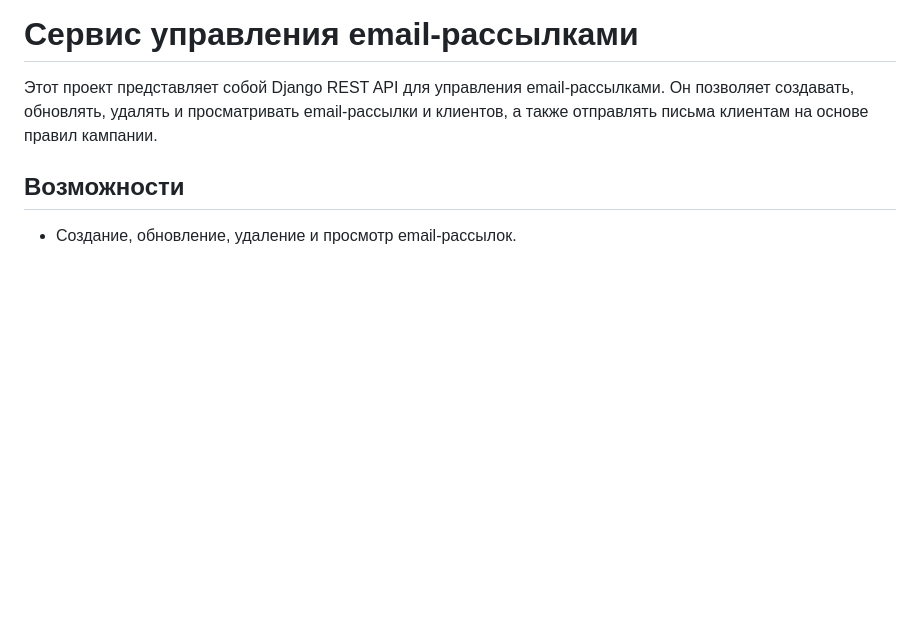
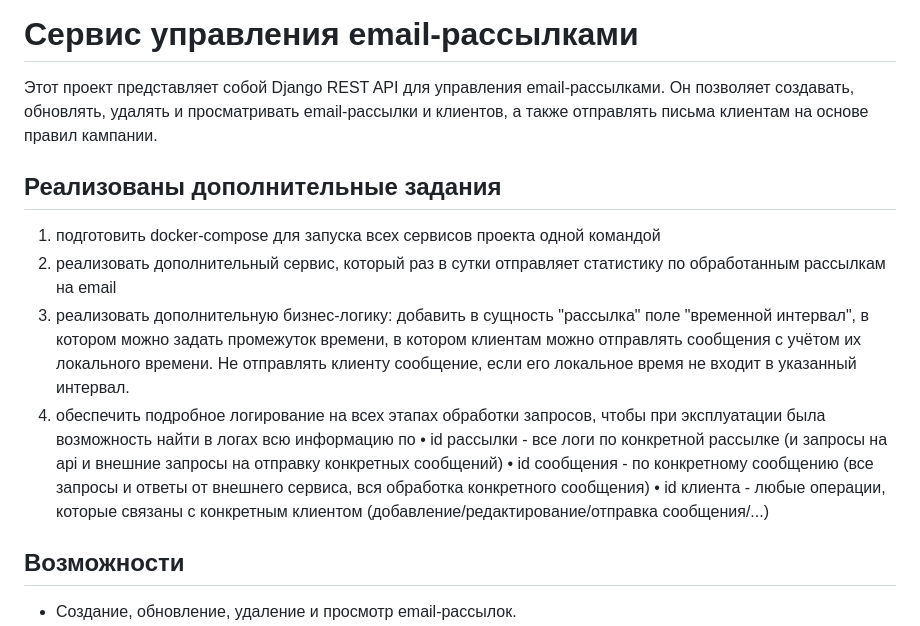
Before and after one commit to EsenbekM/Email-Campaign, a Markdown page: README.md, the part around the change. GitHub-like rendering; blank space fills up the shorter version.

```diff
--- a/README.md
+++ b/README.md
@@ -1,6 +1,16 @@
 # Сервис управления email-рассылками
 
 Этот проект представляет собой Django REST API для управления email-рассылками. Он позволяет создавать, обновлять, удалять и просматривать email-рассылки и клиентов, а также отправлять письма клиентам на основе правил кампании.
+
+## Реализованы дополнительные задания
+
+1. подготовить docker-compose для запуска всех сервисов проекта одной командой
+2. реализовать дополнительный сервис, который раз в сутки отправляет статистику по обработанным рассылкам на email
+3. реализовать дополнительную бизнес-логику: добавить в сущность "рассылка" поле "временной интервал", в котором можно задать промежуток времени, в котором клиентам можно отправлять сообщения с учётом их локального времени. Не отправлять клиенту сообщение, если его локальное время не входит в указанный интервал.
+4. обеспечить подробное логирование на всех этапах обработки запросов, чтобы при эксплуатации была возможность найти в логах всю информацию по
+• id рассылки - все логи по конкретной рассылке (и запросы на api и внешние запросы на отправку конкретных сообщений)
+• id сообщения - по конкретному сообщению (все запросы и ответы от внешнего сервиса, вся обработка конкретного сообщения)
+• id клиента - любые операции, которые связаны с конкретным клиентом (добавление/редактирование/отправка сообщения/...)
 
 ## Возможности
 
```
